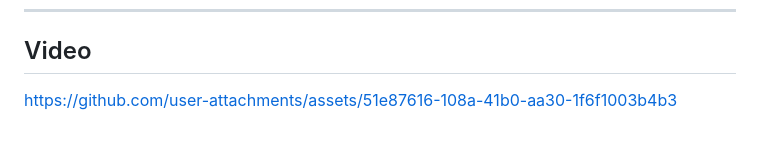
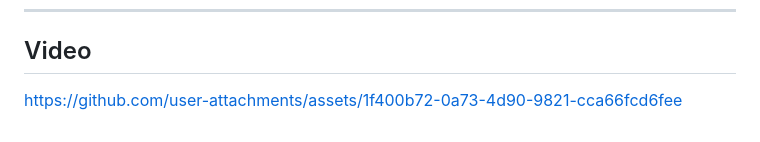
Before and after one commit to Ana-gon03/Practica01_instalacion, a Markdown page: README.md, the part around the change printed below. GitHub-like rendering.

```diff
--- a/README.md
+++ b/README.md
@@ -223,7 +208,10 @@ flutter emulators --launch <emulator_id>
 
 
 
-https://github.com/user-attachments/assets/51e87616-108a-41b0-aa30-1f6f1003b4b3
+
+https://github.com/user-attachments/assets/1f400b72-0a73-4d90-9821-cca66fcd6fee
+
+
 
 
 
```
Also changed, not shown: other parts of README.md (+10 -25 lines).
